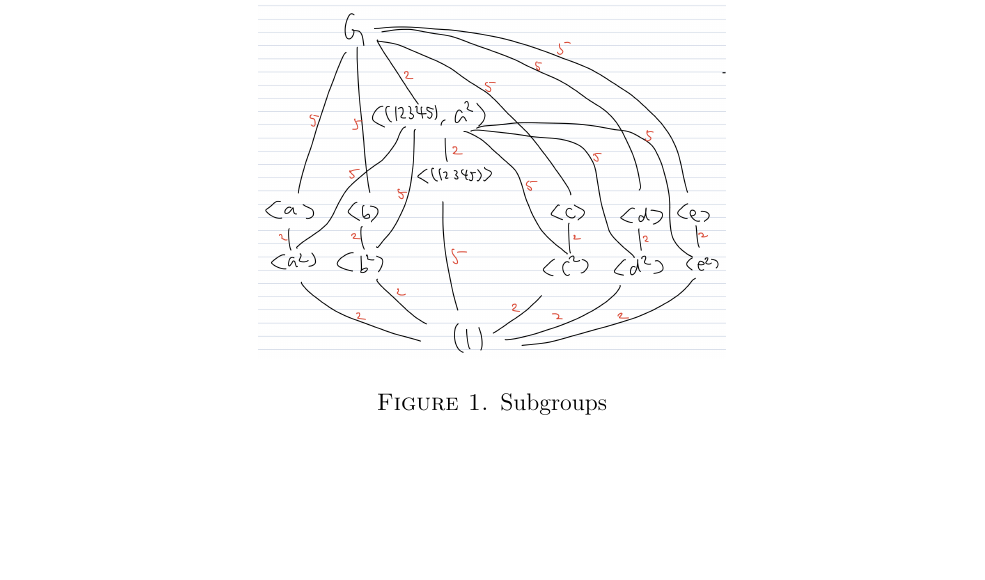
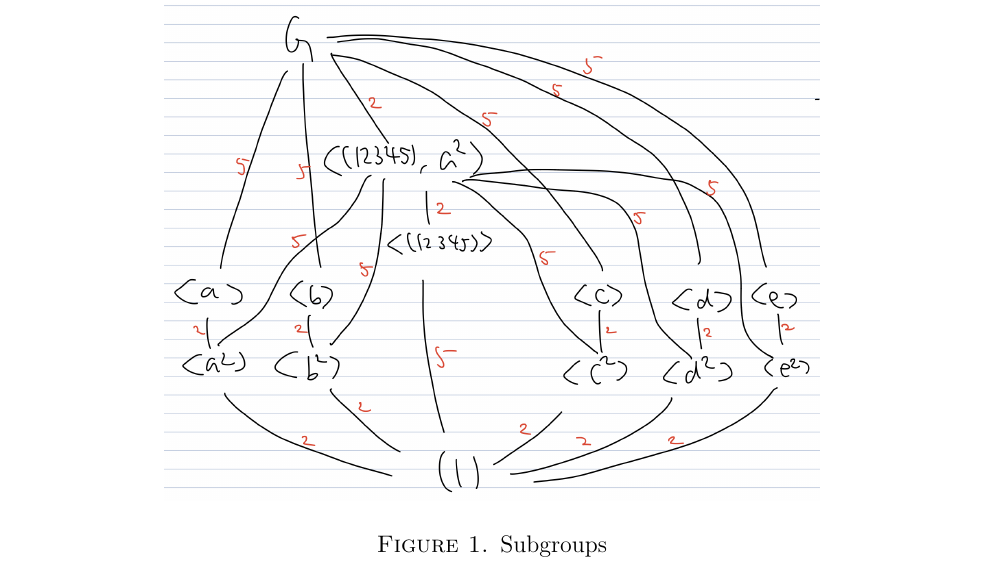
Before and after one commit to hidenori-shinohara/courses, a LaTeX paper (math601/11-22/math601-due-11-22.tex): part of page 4 of 4, cut so that both start at the same text, the shorter picture padded with empty space. Compiled offline with pdfLaTeX.

Commit message:
Change the width of an image

```diff
--- a/math601/11-22/math601-due-11-22.tex
+++ b/math601/11-22/math601-due-11-22.tex
@@ -248,7 +248,7 @@
 
 \begin{exer}{(Problem 3)}
   \begin{figure}
-    \includegraphics[width=.5\linewidth]{subgroups.jpeg}
+    \includegraphics[width=.7\linewidth]{subgroups.jpeg}
     \caption{Subgroups}
     \label{fig:subgroups}
   \end{figure}
```
Also changed, not shown: math601/11-22/math601-due-11-22.pdf.
